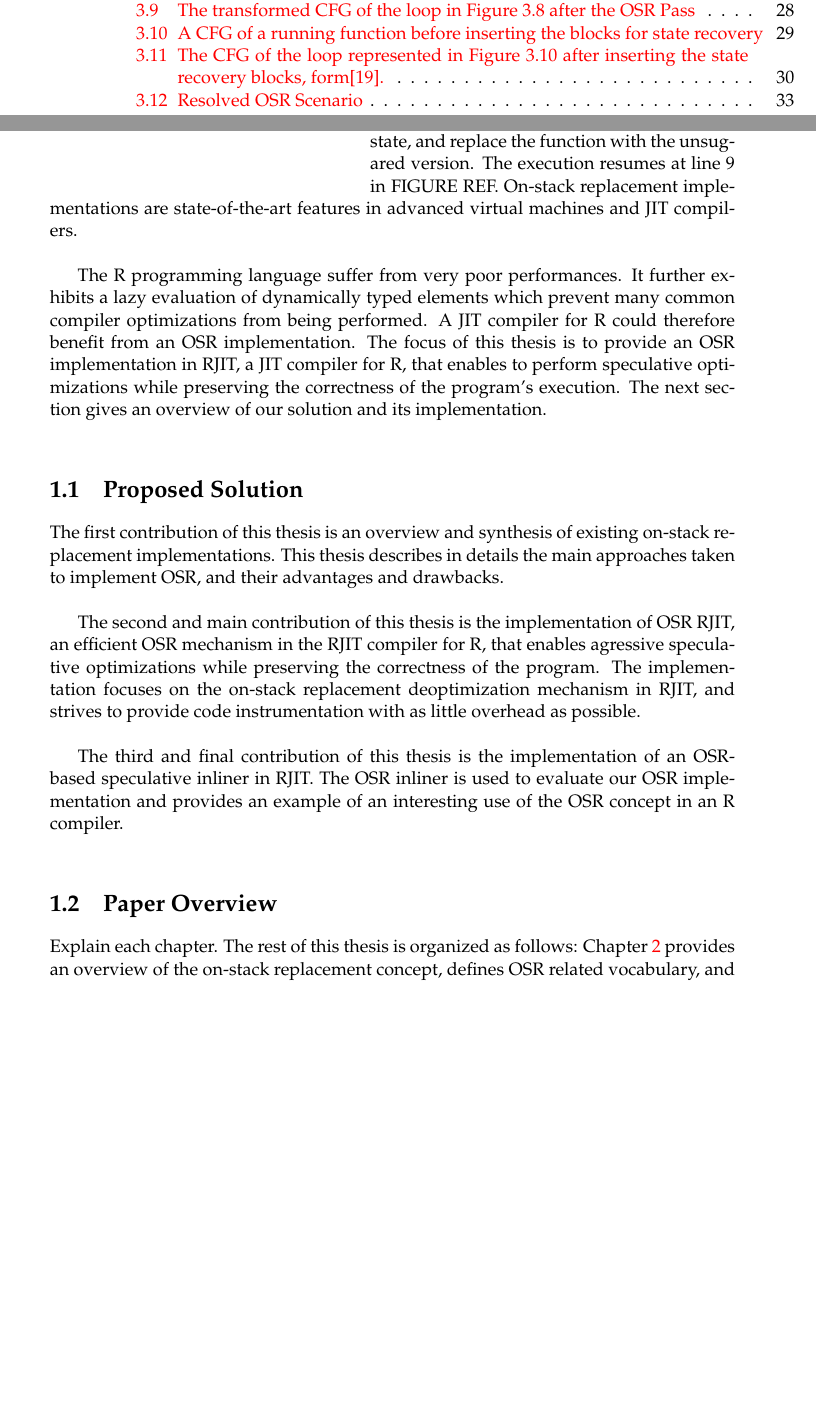
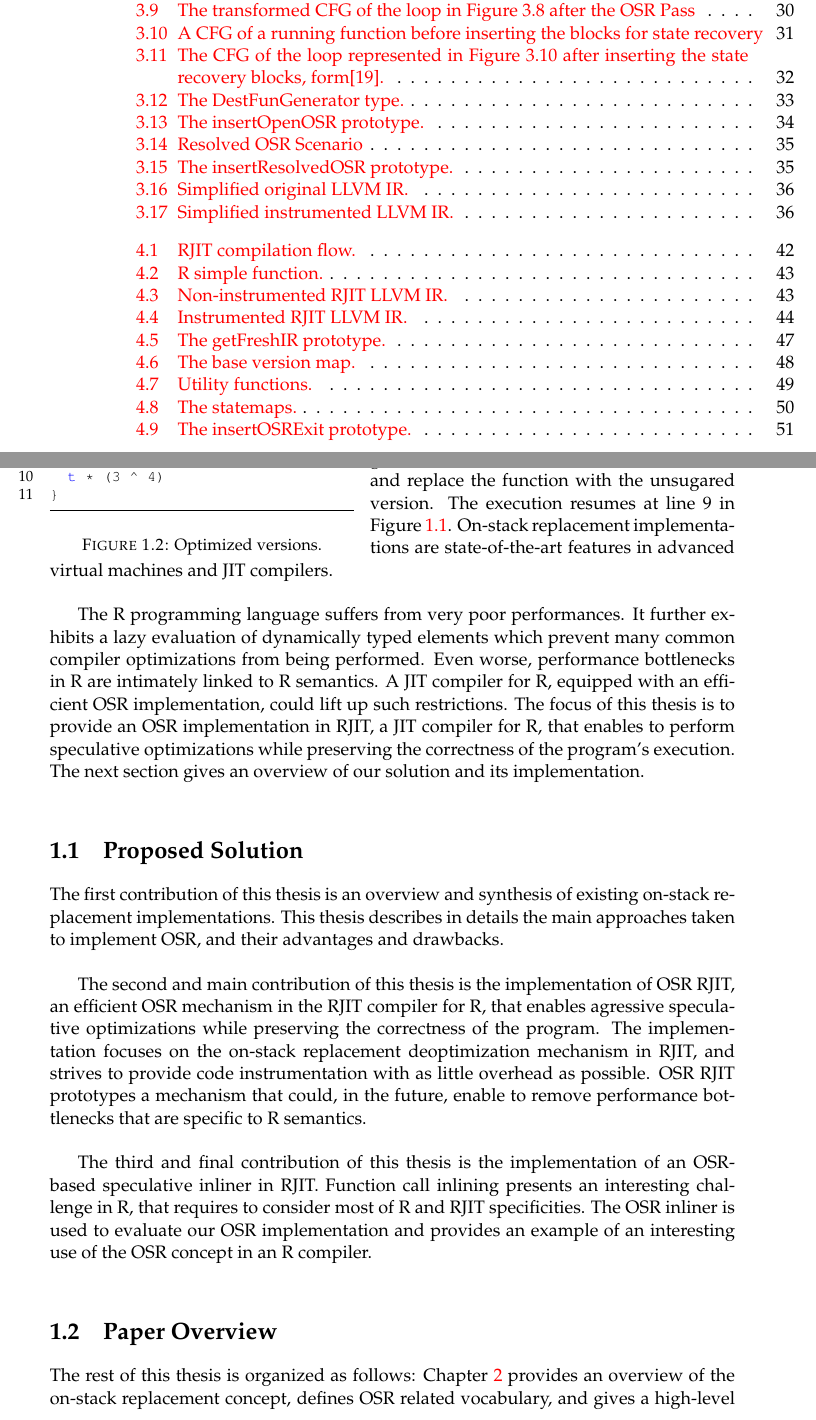
Before and after one commit to aghosn/master-thesis, a LaTeX thesis (MasterThesis/main.tex, which reads MasterThesis/Chapters/Chapter1.tex, MasterThesis/Chapters/Chapter3.tex, MasterThesis/Chapters/Chapter4new.tex): two parts of pages 13 and 22 of 81 before the commit and two parts of pages 13 and 22 of 85 after it, joined at a grey line, cut so that both start at the same text, the shorter picture padded with empty space. The pictures show the PDF file MasterThesis/main.pdf that the author committed with the source.

Commit message:
Fixing lstlisting to appear as figure

```diff
--- a/MasterThesis/Chapters/Chapter1.tex
+++ b/MasterThesis/Chapters/Chapter1.tex
@@ -24,11 +24,12 @@ For example, in a static compiler, function $g$ in FIGURE REF can be type-checke
 In a dynamic language, $H$ and $f$ might not be yet defined or can be modified, their types are unknown, and no optimization can be performed.
 As a result, new techniques are needed to lift restrictions in JIT compilers, and enable more agressive, speculative optimizations.\\
 
-%\begin{wrapfigure}[11]{l}{6.5cm}
+\begin{figure}[h]
 \includecode{Code/Example.cpp}
-%\end{wrapfigure}
+\caption{Example.}
+\label{fig:example}
+\end{figure}
 
 On-stack replacement (OSR) is a concept that consists in replacing a program that is currently executing, by another potentially completely different program, while preserving the execution state.
 Being able to switch between different programs, at runtime, while preserving the progress made so far by the execution, enables to implement aggressive speculative optimizations in JIT compilers.
 The lack of information about the program's content is compensated by allowing the compiler to assume something about the program, and perform optimizations based on this assumption.
-Whenever the assumption fails, the invalidated compiled program is replaced by a correct version, which resumes the execution.\\
@@ -37,15 +39,17 @@ Whenever the assumption fails, the invalidated compiled program is replaced by a
 \includecode{Code/Example2.cpp}
+\caption{Optimized versions.}
 \end{wrapfigure}
 Using OSR, a JIT compiler can assume that $H$ will not be redefined, and inline it during the JIT compilation of $g$.
 It can further resolve $p$ and $y$, type-check them, and optimize the computation of $t * (3 ^ 4)$.
 Whenever the assumption fails, e.g., $f$ triggers a redefinition of $H$, OSR allows to stop the execution of the program between lines 9 and 10, extract the state, and replace the function with the unsugared version.
-The execution resumes at line 9 in FIGURE REF.
+The execution resumes at line 9 in Figure \ref{fig:example}.
 On-stack replacement implementations are state-of-the-art features in advanced virtual machines and JIT compilers.\\
 
 
-The R programming language suffer from very poor performances.
+The R programming language suffers from very poor performances.
 It further exhibits a lazy evaluation of dynamically typed elements which prevent many common compiler optimizations from being performed.
-A JIT compiler for R could therefore benefit from an OSR implementation.
+Even worse, performance bottlenecks in R are intimately linked to R semantics.
+A JIT compiler for R, equipped with an efficient OSR implementation, could lift up such restrictions.
 The focus of this thesis is to provide an OSR implementation in RJIT, a JIT compiler for R, that enables to perform speculative optimizations while preserving the correctness of the program's execution.
 The next section gives an overview of our solution and its implementation.\\
 
@@ -57,13 +61,15 @@ The first contribution of this thesis is an overview and synthesis of existing o
 This thesis describes in details the main approaches taken to implement OSR, and their advantages and drawbacks.\\
 
 The second and main contribution of this thesis is the implementation of OSR RJIT, an efficient OSR mechanism in the RJIT compiler for R, that enables agressive speculative optimizations while preserving the correctness of the program.
-The implementation focuses on the on-stack replacement deoptimization mechanism in RJIT, and strives to provide code instrumentation with as little overhead as possible.\\
+The implementation focuses on the on-stack replacement deoptimization mechanism in RJIT, and strives to provide code instrumentation with as little overhead as possible.
+OSR RJIT prototypes a mechanism that could, in the future, enable to remove performance bottlenecks that are specific to R semantics.\\
 
 The third and final contribution of this thesis is the implementation of an OSR-based speculative inliner in RJIT.
+Function call inlining presents an interesting challenge in R, that requires to consider most of R and RJIT specificities.
 The OSR inliner is used to evaluate our OSR implementation and provides an example of an interesting use of the OSR concept in an R compiler.\\
 
 \section{Paper Overview}
-Explain each chapter.
+
 The rest of this thesis is organized as follows: Chapter \ref{Chapter2} provides an overview of the on-stack replacement concept, defines OSR related vocabulary, and gives a high-level description of OSR mechanisms.
 Chapter \ref{Chapter3} presents related work, i.e., implementations of OSR mechanisms in different virtual machines. It also provides a classification summary that regroups the differences between each implementation.
 Chapter \ref{Chapter4New} OSR RJIT, the implementation of efficient OSR deoptimization in the RJIT compiler for R.
--- a/MasterThesis/Chapters/Chapter3.tex
+++ b/MasterThesis/Chapters/Chapter3.tex
@@ -464,13 +464,17 @@ The continuation function is generated by a special \textit{gen} function, that
 Figure REF corresponds to the signature of the OSR Kit function that enables to insert open OSR points.
 The \textit{destFunGenerator} is the $f_{stub}$ function and is of type \textit{DestFunGenerator}, described in Figure REF.\\
 
-\begin{minipage}{\linewidth}
+\begin{figure}[h]
 \includecode{Code/DestFunGenerator.c}
-\end{minipage}
+\caption{The DestFunGenerator type.}
+\label{fig:destfungenerator}
+\end{figure}
 
-\begin{minipage}{\linewidth}
+\begin{figure}[h]
 \includecode{Code/OpenOSR.c}
-\end{minipage}
+\caption{The insertOpenOSR prototype.}
+\label{fig:insertopenosr}
+\end{figure}
 
 The open OSR is similar, in theory, to the McOSR implementation\cite{lameed2013modular}.
 Both of them rely on a \textit{gen} function to generate the continuation function when the OSR transition is fired.
@@ -497,9 +501,11 @@ Figure \ref{ResolvedOSRFig} illustrates the resolved OSR scenario.\\
 
 Figure REF corresponds to the signature of the OSR Kit function that enables to insert resolved OSR.\\
 
-\begin{minipage}{\linewidth}
+\begin{figure}[h]
 \includecode{Code/ResolvedOSR.c}
-\end{minipage}
+\caption{The insertResolvedOSR prototype.}
+\label{fig:insertresolvedosr}
+\end{figure}
 
 \subsubsection{Resolved OSR points and conditions}
 In the OSR Kit library\cite{OSRKit}, there is no distinction at the implementation level between OSR exits and entries.
--- a/MasterThesis/Chapters/Chapter4new.tex
+++ b/MasterThesis/Chapters/Chapter4new.tex
@@ -106,5 +108,8 @@ The RJIT compiler generates native code, using the LLVM framework, that correspo
 The native code is then wrapped into the appropriated SEXP constructs, and returned to the GNUR interpreter.
 Afterwards, the GNUR interpreter executes the native code.\\
 
-SMALL PICTURE OF THE FLOW LIKE FOR WEBKIT\\
+\begin{figure}[h]
+    \includegraphics[scale=0.5]{Figures/RJITFlow}
+    \caption{RJIT compilation flow.}
+\end{figure}
 
@@ -143,7 +148,30 @@ The compilation flow can be reduced to the following steps:
 \end{enumerate}
 
 The output of the compiler at step \ref{jitAll} is a blotted piece of LLVM IR from which R semantics are hard to extract.
-Figure REF provides the LLVM IR for a very simple R function before and after the instrumentation.\\
+Figure \ref{fig:RSimpleFunction} defines a very simple R function.
+Figure \ref{fig:noninstrumentedir} provides the non-instrumented RJIT LLVM IR.
+Figure \ref{fig:instrumentedir} provides the RJIT LLVM IR instrumented with safepoints.\\
+
+\begin{figure}[h]
+    \includecode{Code/Rfunction.c}
+        \caption{R simple function.}
+        \label{fig:RSimpleFunction}
+\end{figure}
+
+\begin{figure}[h]
+    \includecode{Code/UninstrumentedIR.c}
+    \caption{Non-instrumented RJIT LLVM IR.}
+    \label{fig:noninstrumentedir}
+\end{figure}
+
+\clearpage
+\begin{sidewaysfigure}[h!]
+    \includecode{Code/InstrumentedIR.c}
+    \caption{Instrumented RJIT LLVM IR.}
+\label{fig:instrumentedir}
+\end{sidewaysfigure}
+\clearpage
+
 
 \subsubsection{The function's SEXP}
 In GNUR and RJIT, a function is represented by a special SEXP.
@@ -244,7 +272,11 @@ This singleton provides a special function, called \textit{getFreshIR}, that tak
 The OSR Handler extracts the function from the closure, and checks its type.
 Depending on the type of the function and the content of the base version map, it selects the less costly solution to get the non-instrumented IR.\\
 
+\begin{figure}[h]
 \includecode{Code/getFreshIR.h}
+\caption{The getFreshIR prototype.}
+\label{fig:getfreshir}
+\end{figure}
 
 The OSR Handler \textit{getFreshIR} function compiles and registers non-NATIVESXP functions (case \ref{toCompile}).
 The OSR Handler invokes the compiler on the function, and creates two clones of the resulting non-instrumented IR.
@@ -269,7 +301,11 @@ For an LLVM IR with a different module, that does not have an entry in the base
 In this case, it also creates a proper entry in the base version map and returns a copy to the user.
 This situation can be avoided by making sure that for every function compiled, a proper entry is registered in the OSR Handler's base version map.\\
 
+\begin{figure}[h]
 \includecode{Code/baseVersion.h}
+\caption{The base version map.}
+\label{fig:baseversionmap}
+\end{figure}
 
 The non-instrumented IR obtained through the \textit{getFreshIR} corresponds to the result of a compilation of the original AST of the function, i.e., no transformation has been applied on this IR.
 In other words, all the transformations performed while compiling the function the first time are not reflected on the stored IR.
@@ -310,4 +348,6 @@ The OSR Kit library provides some flexibility in the choice of these two instruc
 This flexibility is not required in RJIT, and is removed to ensure the correctness of the implementation.\\
 
 The OSR Handler provides a special cloning function, called \textit{getToInstrument}, that clones an LLVM function, adds it to the same module as the original function, fixes its IR, and automatically registers a StateMap between the original and the cloned function in its \textit{statemaps}, a map from a pair of LLVM function pointers to a StateMap (see Figure REF).\\
+
+\begin{figure}[h]
 \includecode{Code/statemaps.h}
@@ -327,9 +370,11 @@ The OSR Handler provides a function, called \textit{insertOSRExit}, that exhibit
 The function's prototype is provided in Figure REF.
 Section \ref{improvingexits} describes in details the role of the last argument.\\
 
-\begin{minipage}{\linewidth}
+\begin{figure}[h]
 \includecode{Code/insertOSRExit.h}
-\end{minipage}
+\caption{The insertOSRExit prototype.}
+\label{fig:insertoserexit}
+\end{figure}
 
 \subsection{Improving the exits}\label{improvingexits}
 %OSR kit not well suited for osr exits.
```
Also changed, not shown: MasterThesis/Chapters/Chapter2.tex (+2 -2 lines), MasterThesis/Code/InstrumentedIR.c (added, +10 -0 lines), MasterThesis/Code/Rfunction.c (added, +1 -0 lines), MasterThesis/Code/UninstrumentedIR.c (added, +7 -0 lines), MasterThesis/main.tex (+1 -1 lines), MasterThesis/Figures/RJITFlow.png (added), MasterThesis/main.pdf, MasterThesis/Chapters/Chapter1.tex (5 more changed lines), MasterThesis/Chapters/Chapter3.tex (10 more changed lines), MasterThesis/Chapters/Chapter4new.tex (15 more changed lines), 9 other files.
